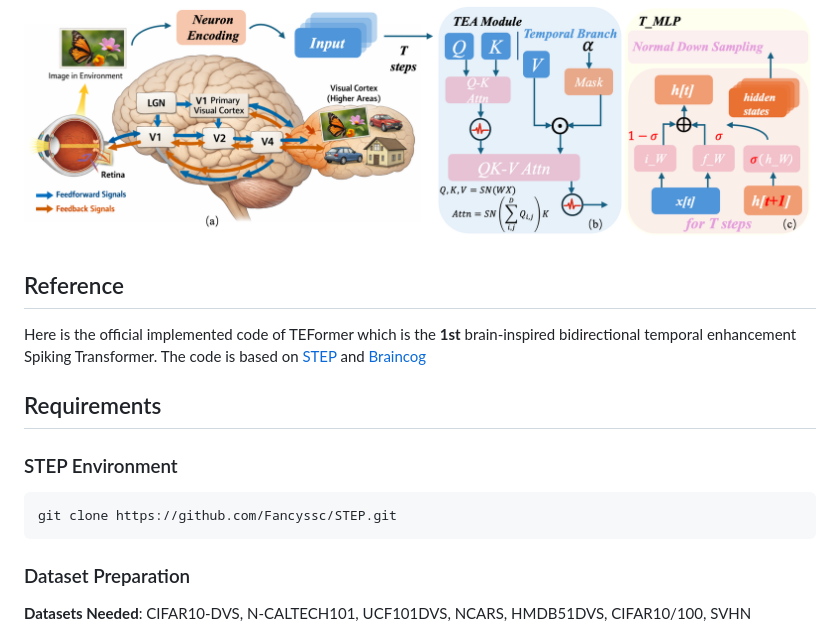
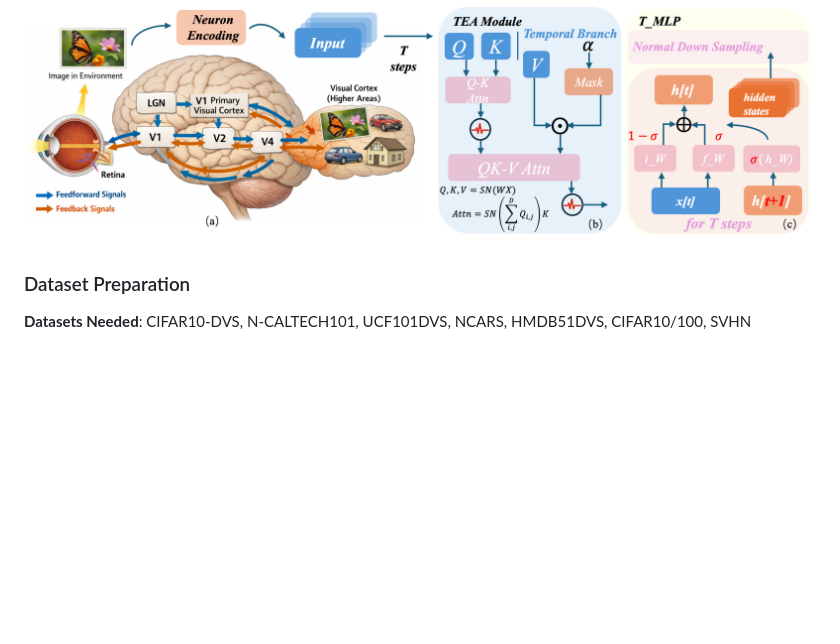
Before and after one commit to Fancyssc/TEFormer, a Markdown page: README.md, the part around the change. GitHub-like rendering; blank space fills up the shorter version.

````diff
--- a/README.md
+++ b/README.md
@@ -2,15 +2,6 @@
 
 ![Alt text](imgs/TEFormer_pipe.png)
 
-## Reference
-
-Here is the official implemented code of TEFormer which is the **1st** brain-inspired bidirectional temporal enhancement Spiking Transformer. The code is based on [STEP](https://github.com/Fancyssc/STEP) and [Braincog](https://github.com/BrainCog-X/Brain-Cog)
-
-## Requirements
-### STEP Environment
-```
-git clone https://github.com/Fancyssc/STEP.git
-```
 ### Dataset Preparation
 **Datasets Needed**: CIFAR10-DVS, N-CALTECH101, UCF101DVS, NCARS, HMDB51DVS, CIFAR10/100, SVHN
 
````
